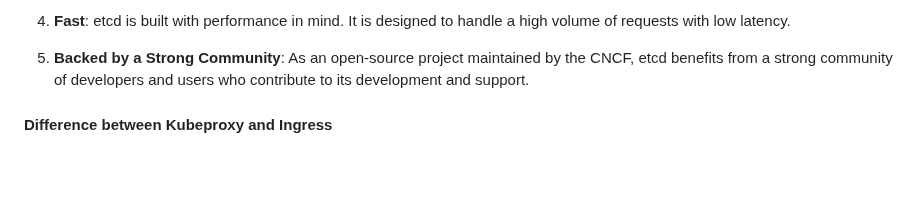
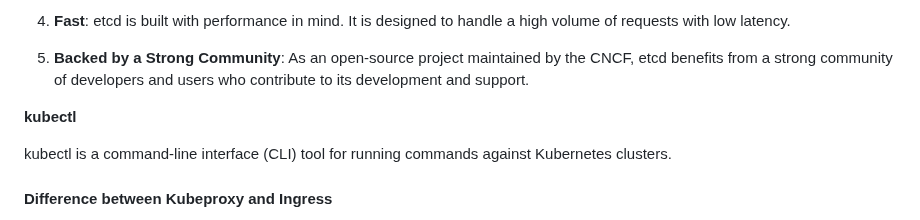
Before and after one commit to pythonkid2/DevOps-Practice, a Markdown page: Q&A/M-3.md, the part around the change. Rendered like a GitHub page; blank space fills up the shorter version.

```diff
--- a/Q&A/M-3.md
+++ b/Q&A/M-3.md
@@ -40,6 +40,10 @@ Key features of etcd include:
 4. **Fast**: etcd is built with performance in mind. It is designed to handle a high volume of requests with low latency.
 
 5. **Backed by a Strong Community**: As an open-source project maintained by the CNCF, etcd benefits from a strong community of developers and users who contribute to its development and support.
+
+**kubectl**
+
+kubectl is a command-line interface (CLI) tool for running commands against Kubernetes clusters.
 
 #### Difference between Kubeproxy and Ingress
 
```
